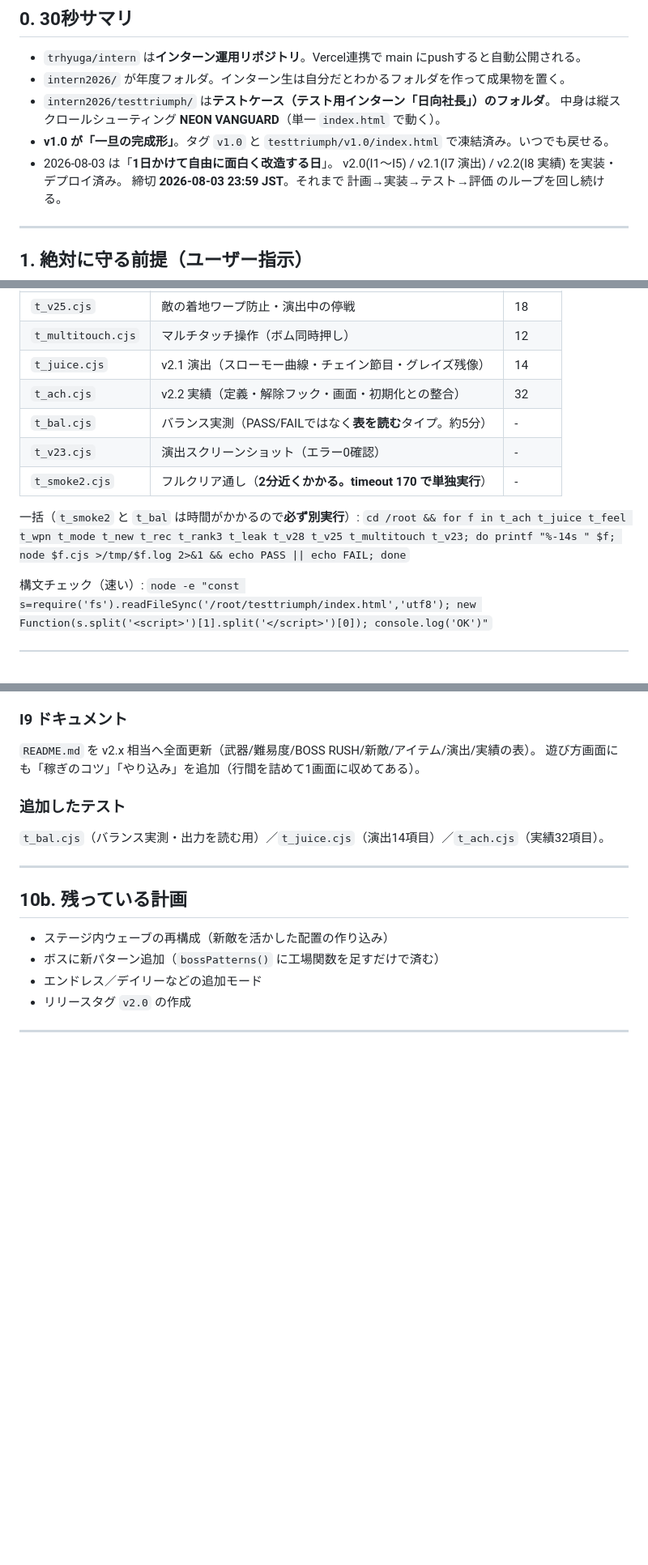
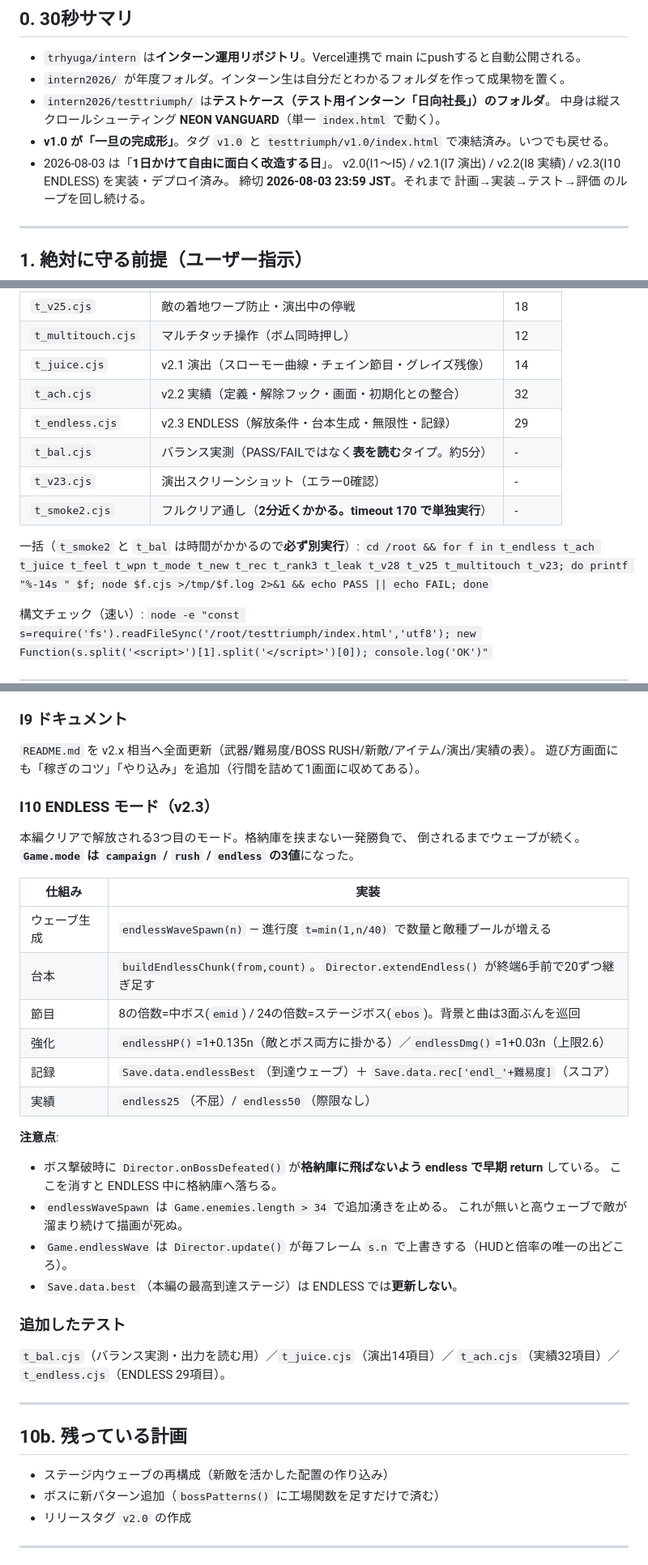
Before and after one commit to trhyuga/intern, a Markdown page: intern2026/testtriumph/HANDOVER.md, 3 parts joined by grey strips. Shown at 81% size. Rendered like a GitHub page; blank space fills up the shorter version.

Commit message:
引き継ぎ資料に v2.3 ENDLESS の設計と注意点を追記

```diff
--- a/intern2026/testtriumph/HANDOVER.md
+++ b/intern2026/testtriumph/HANDOVER.md
@@ -14,7 +14,7 @@
   中身は縦スクロールシューティング **NEON VANGUARD**（単一 `index.html` で動く）。
 - **v1.0 が「一旦の完成形」**。タグ `v1.0` と `testtriumph/v1.0/index.html` で凍結済み。いつでも戻せる。
 - 2026-08-03 は「**1日かけて自由に面白く改造する日**」。
-  v2.0(I1〜I5) / v2.1(I7 演出) / v2.2(I8 実績) を実装・デプロイ済み。
+  v2.0(I1〜I5) / v2.1(I7 演出) / v2.2(I8 実績) / v2.3(I10 ENDLESS) を実装・デプロイ済み。
   締切 **2026-08-03 23:59 JST**。それまで 計画→実装→テスト→評価 のループを回し続ける。
 
 ---
@@ -108,12 +108,13 @@ GitHubのWebエディタに直接タイプすると自動補完でコードが
 | `t_multitouch.cjs` | マルチタッチ操作（ボム同時押し） | 12 |
 | `t_juice.cjs` | v2.1 演出（スローモー曲線・チェイン節目・グレイズ残像） | 14 |
 | `t_ach.cjs` | v2.2 実績（定義・解除フック・画面・初期化との整合） | 32 |
+| `t_endless.cjs` | v2.3 ENDLESS（解放条件・台本生成・無限性・記録） | 29 |
 | `t_bal.cjs` | バランス実測（PASS/FAILではなく**表を読む**タイプ。約5分） | - |
 | `t_v23.cjs` | 演出スクリーンショット（エラー0確認） | - |
 | `t_smoke2.cjs` | フルクリア通し（**2分近くかかる。timeout 170 で単独実行**） | - |
 
 一括（`t_smoke2` と `t_bal` は時間がかかるので**必ず別実行**）:
-`cd /root && for f in t_ach t_juice t_feel t_wpn t_mode t_new t_rec t_rank3 t_leak t_v28 t_v25 t_multitouch t_v23; do printf "%-14s " $f; node $f.cjs >/tmp/$f.log 2>&1 && echo PASS || echo FAIL; done`
+`cd /root && for f in t_endless t_ach t_juice t_feel t_wpn t_mode t_new t_rec t_rank3 t_leak t_v28 t_v25 t_multitouch t_v23; do printf "%-14s " $f; node $f.cjs >/tmp/$f.log 2>&1 && echo PASS || echo FAIL; done`
 
 構文チェック（速い）:
 `node -e "const s=require('fs').readFileSync('/root/testtriumph/index.html','utf8'); new Function(s.split('<script>')[1].split('</script>')[0]); console.log('OK')"`
@@ -298,9 +300,32 @@ OVERDRIVE(+30%) → 限界突破解放 → OVERDRIVE+(+40%) → 常時オーバ
 `README.md` を v2.x 相当へ全面更新（武器/難易度/BOSS RUSH/新敵/アイテム/演出/実績の表）。
 遊び方画面にも「稼ぎのコツ」「やり込み」を追加（行間を詰めて1画面に収めてある）。
 
+### I10 ENDLESS モード（v2.3）
+
+本編クリアで解放される3つ目のモード。格納庫を挟まない一発勝負で、
+倒されるまでウェーブが続く。**`Game.mode` は `campaign` / `rush` / `endless` の3値**になった。
+
+| 仕組み | 実装 |
+|---|---|
+| ウェーブ生成 | `endlessWaveSpawn(n)` — 進行度 `t=min(1,n/40)` で数量と敵種プールが増える |
+| 台本 | `buildEndlessChunk(from,count)`。`Director.extendEndless()` が終端6手前で20ずつ継ぎ足す |
+| 節目 | 8の倍数=中ボス(`emid`) / 24の倍数=ステージボス(`ebos`)。背景と曲は3面ぶんを巡回 |
+| 強化 | `endlessHP()`=1+0.135n（敵とボス両方に掛かる）／`endlessDmg()`=1+0.03n（上限2.6） |
+| 記録 | `Save.data.endlessBest`（到達ウェーブ）＋ `Save.data.rec['endl_'+難易度]`（スコア） |
+| 実績 | `endless25`（不屈）/ `endless50`（際限なし） |
+
+**注意点**:
+- ボス撃破時に `Director.onBossDefeated()` が**格納庫に飛ばないよう endless で早期 return** している。
+  ここを消すと ENDLESS 中に格納庫へ落ちる。
+- `endlessWaveSpawn` は `Game.enemies.length > 34` で追加湧きを止める。
+  これが無いと高ウェーブで敵が溜まり続けて描画が死ぬ。
+- `Game.endlessWave` は `Director.update()` が毎フレーム `s.n` で上書きする（HUDと倍率の唯一の出どころ）。
+- `Save.data.best`（本編の最高到達ステージ）は ENDLESS では**更新しない**。
+
 ### 追加したテスト
 
-`t_bal.cjs`（バランス実測・出力を読む用）／`t_juice.cjs`（演出14項目）／`t_ach.cjs`（実績32項目）。
+`t_bal.cjs`（バランス実測・出力を読む用）／`t_juice.cjs`（演出14項目）／
+`t_ach.cjs`（実績32項目）／`t_endless.cjs`（ENDLESS 29項目）。
 
 ---
 
@@ -308,7 +333,6 @@ OVERDRIVE(+30%) → 限界突破解放 → OVERDRIVE+(+40%) → 常時オーバ
 
 - ステージ内ウェーブの再構成（新敵を活かした配置の作り込み）
 - ボスに新パターン追加（`bossPatterns()` に工場関数を足すだけで済む）
-- エンドレス／デイリーなどの追加モード
 - リリースタグ `v2.0` の作成
 
 ---
```
Also changed, not shown: other parts of intern2026/testtriumph/HANDOVER.md (+2 -1 lines).
